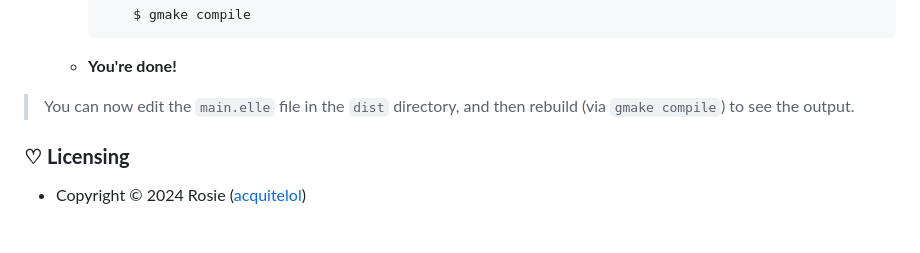
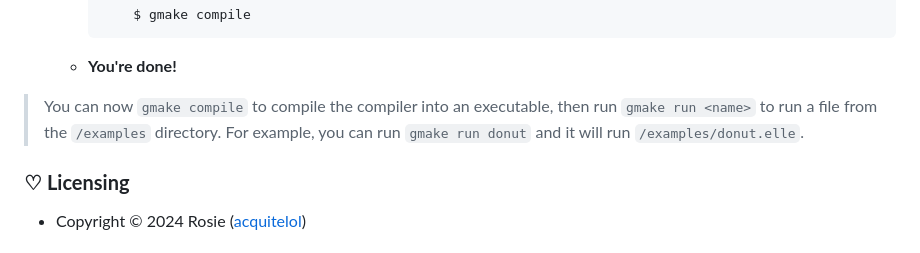
Before and after one commit to acquitelol/elle, a Markdown page: README.md, the part around the change. Rendered like a GitHub page.

Commit message:
Improve documentation for running Elle examples

```diff
--- a/README.md
+++ b/README.md
@@ -408,7 +408,7 @@ and Elle will not complain. You can, if you wish, cast it, however it will have
 
   * **You're done!**
 
-> You can now edit the `main.elle` file in the `dist` directory, and then rebuild (via `gmake compile`) to see the output.
+> You can now `gmake compile` to compile the compiler into an executable, then run `gmake run <name>` to run a file from the `/examples` directory. For example, you can run `gmake run donut` and it will run `/examples/donut.elle`.
 
 ### ♡ **Licensing**
 
```
